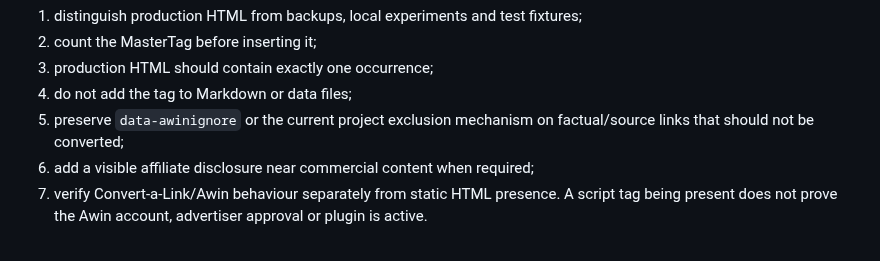
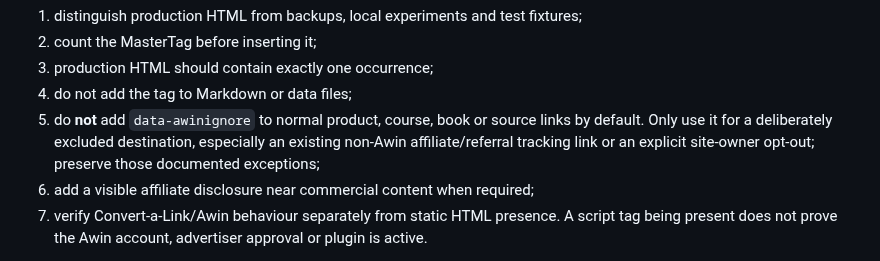
Before and after one commit to KarstenEvans/aletheia-app, a Markdown page: aletheia-dev.md, the part around the change. GitHub-like rendering.

Commit message:
Clarify Awin ignore only for deliberate non-Awin or opt-out exceptions

```diff
--- a/aletheia-dev.md
+++ b/aletheia-dev.md
@@ -460,7 +460,7 @@ Build/reconstruction checks:
 2. count the MasterTag before inserting it;
 3. production HTML should contain exactly one occurrence;
 4. do not add the tag to Markdown or data files;
-5. preserve `data-awinignore` or the current project exclusion mechanism on factual/source links that should not be converted;
+5. do **not** add `data-awinignore` to normal product, course, book or source links by default. Only use it for a deliberately excluded destination, especially an existing non-Awin affiliate/referral tracking link or an explicit site-owner opt-out; preserve those documented exceptions;
 6. add a visible affiliate disclosure near commercial content when required;
 7. verify Convert-a-Link/Awin behaviour separately from static HTML presence. A script tag being present does not prove the Awin account, advertiser approval or plugin is active.
 
```
